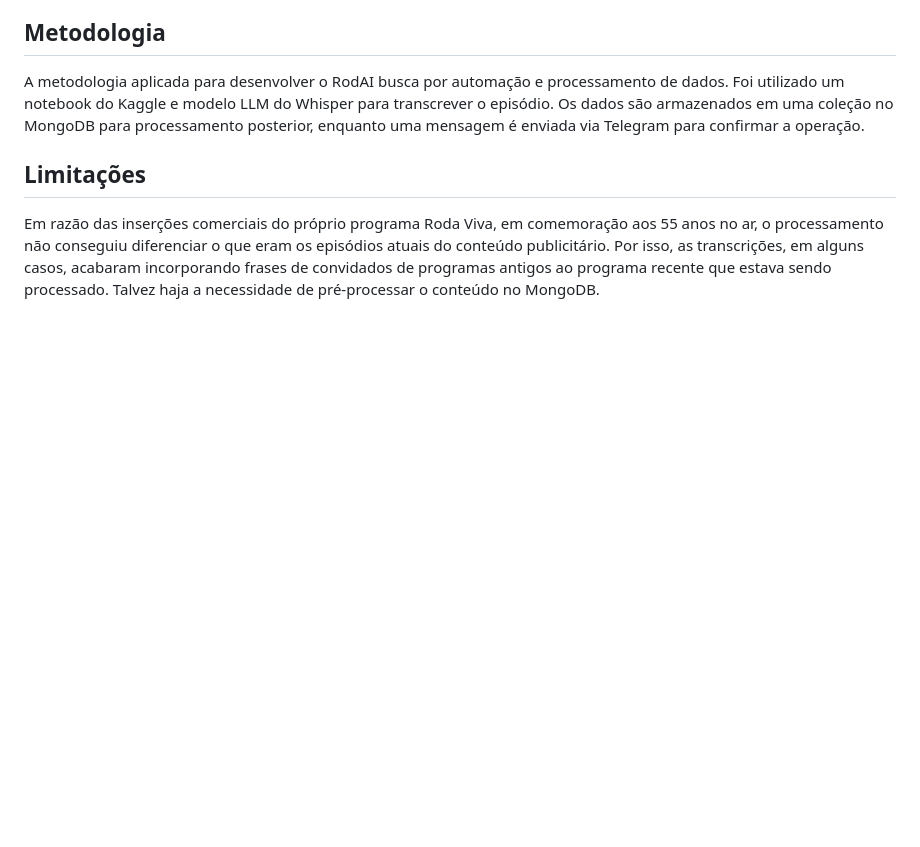
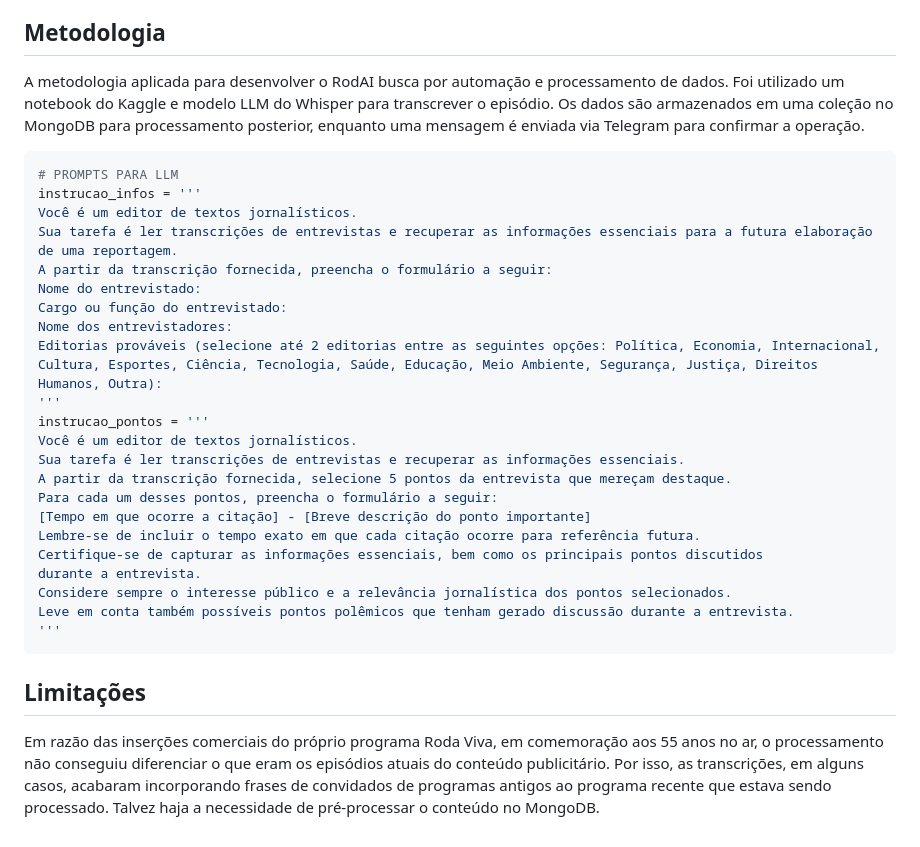
Before and after one commit to cindydamasceno/rodai, a Markdown page: README.md, the part around one of its changes. GitHub-like rendering; blank space fills up the shorter version.

````diff
--- a/README.md
+++ b/README.md
@@ -18,5 +15,29 @@ O uso é bastante simples. Basta filtrar os episódios por assunto. De toda form
 ## Metodologia
 A metodologia aplicada para desenvolver o RodAI busca por automação e processamento de dados. Foi utilizado um notebook do Kaggle e modelo LLM do Whisper para transcrever o episódio. Os dados são armazenados em uma coleção no MongoDB para processamento posterior, enquanto uma mensagem é enviada via Telegram para confirmar a operação.
+
+```Python
+# PROMPTS PARA LLM
+instrucao_infos = '''
+Você é um editor de textos jornalísticos.
+Sua tarefa é ler transcrições de entrevistas e recuperar as informações essenciais para a futura elaboração de uma reportagem.
+A partir da transcrição fornecida, preencha o formulário a seguir:
+Nome do entrevistado:
+Cargo ou função do entrevistado:
+Nome dos entrevistadores:
+Editorias prováveis (selecione até 2 editorias entre as seguintes opções: Política, Economia, Internacional, Cultura, Esportes, Ciência, Tecnologia, Saúde, Educação, Meio Ambiente, Segurança, Justiça, Direitos Humanos, Outra):
+'''
+instrucao_pontos = '''
+Você é um editor de textos jornalísticos.
+Sua tarefa é ler transcrições de entrevistas e recuperar as informações essenciais.
+A partir da transcrição fornecida, selecione 5 pontos da entrevista que mereçam destaque.
+Para cada um desses pontos, preencha o formulário a seguir:
+[Tempo em que ocorre a citação] - [Breve descrição do ponto importante]
+Lembre-se de incluir o tempo exato em que cada citação ocorre para referência futura.
+Certifique-se de capturar as informações essenciais, bem como os principais pontos discutidos durante a entrevista.
+Considere sempre o interesse público e a relevância jornalística dos pontos selecionados.
+Leve em conta também possíveis pontos polêmicos que tenham gerado discussão durante a entrevista.
+'''
+```
 
 
 ## Limitações
````
Also changed, not shown: other parts of README.md (+0 -3 lines).
